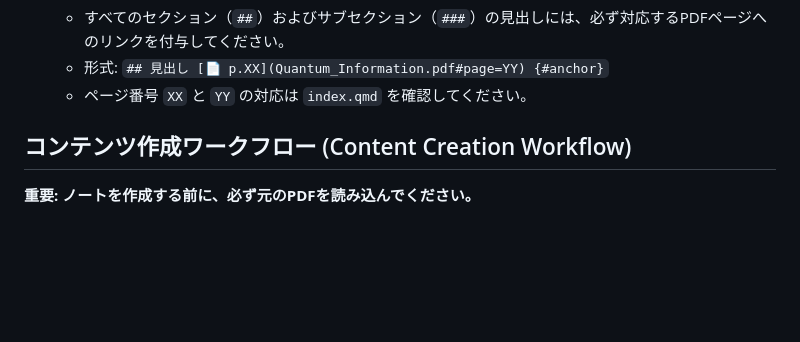
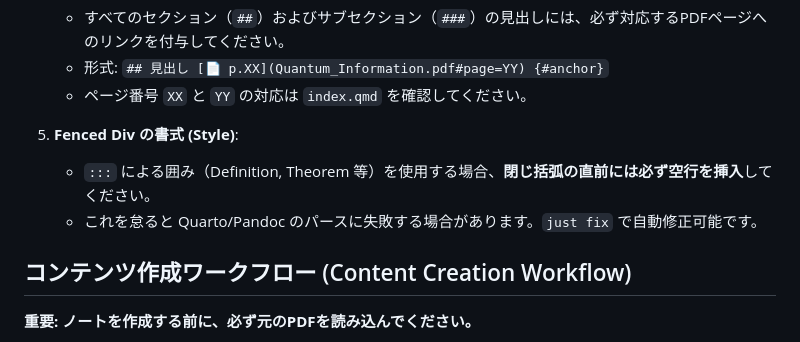
Before and after one commit to yama662607/Quantum-information, a Markdown page: AGENTS.md, the part around one of its changes. Drawn GitHub-style; blank space fills up the shorter version.

```diff
--- a/AGENTS.md
+++ b/AGENTS.md
@@ -39,6 +39,10 @@
     - すべてのセクション（`##`）およびサブセクション（`###`）の見出しには、必ず対応するPDFページへのリンクを付与してください。
     - 形式: `## 見出し [📄 p.XX](Quantum_Information.pdf#page=YY) {#anchor}`
     - ページ番号 `XX` と `YY` の対応は `index.qmd` を確認してください。
+
+5.  **Fenced Div の書式 (Style)**:
+    - `:::` による囲み（Definition, Theorem 等）を使用する場合、**閉じ括弧の直前には必ず空行を挿入**してください。
+    - これを怠ると Quarto/Pandoc のパースに失敗する場合があります。`just fix` で自動修正可能です。
 
 
 ## コンテンツ作成ワークフロー (Content Creation Workflow)
```
Also changed, not shown: other parts of AGENTS.md (+18 -17 lines).
